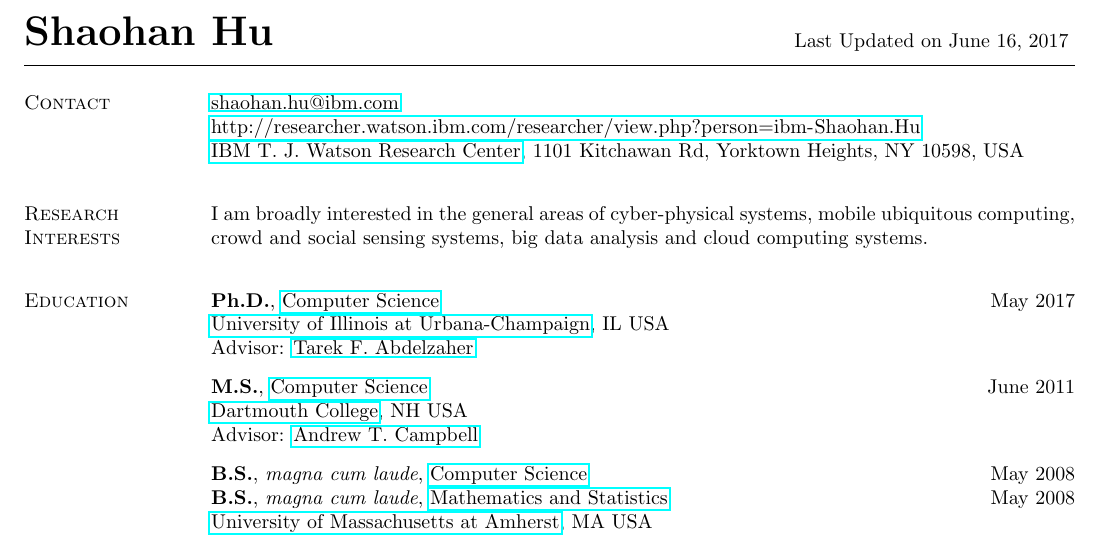
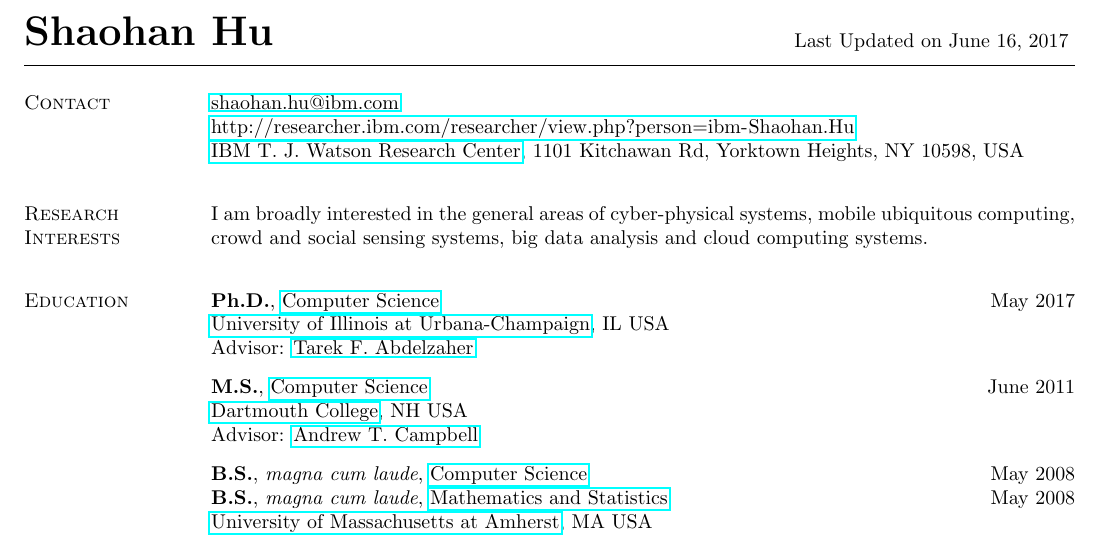
Before and after one commit to hushaohan/hushaohan.github.io, a LaTeX CV (cv.tex, which reads contact.tex): part of page 1 of 7, cut so that both start at the same text. Compiled offline with pdfLaTeX.

Commit message:
minor url update

```diff
--- a/contact.tex
+++ b/contact.tex
@@ -7,6 +7,6 @@
 {\href{mailto:shaohan.hu@ibm.com}{shaohan.hu@ibm.com}}\\
 % {Phone:} +1 (413) 551-9674\\
 % {URL:}
-{\url{http://researcher.watson.ibm.com/researcher/view.php?person=ibm-Shaohan.Hu}}\\
+{\url{http://researcher.ibm.com/researcher/view.php?person=ibm-Shaohan.Hu}}\\
 % \end{tabular}
 {\href{http://www.research.ibm.com/labs/watson/}{IBM T. J. Watson Research Center}}, {1101 Kitchawan Rd, Yorktown Heights, NY 10598, USA}
```
Also changed, not shown: cv.pdf.
